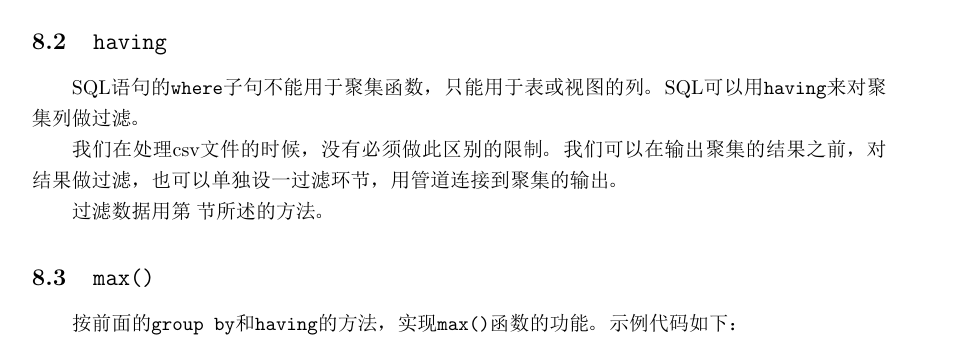
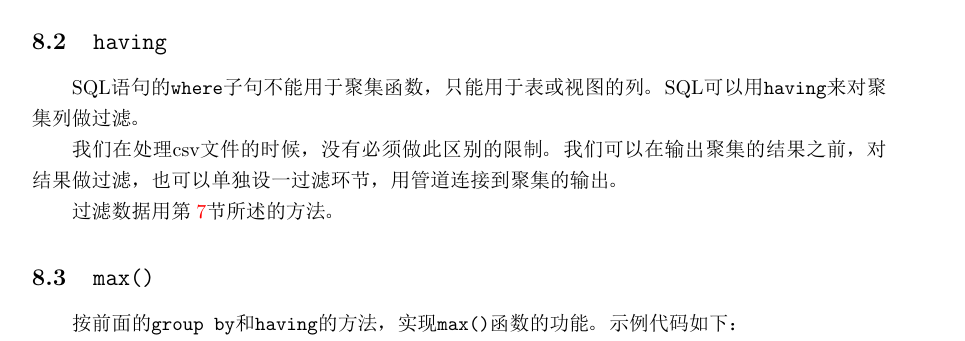
Before and after one commit to xtwxy/bigdata-recipe, a LaTeX document (csv-processing/processing-large-csv-files.tex): part of page 15 of 16, cut so that both start at the same text. The pictures show the PDF file csv-processing/processing-large-csv-files.pdf that the author committed with the source.

Commit message:
fix ref error.

```diff
--- a/csv-processing/processing-large-csv-files.tex
+++ b/csv-processing/processing-large-csv-files.tex
@@ -623,7 +623,7 @@ SQL可以用\kw{having}来对聚集列做过滤。
 我们在处理csv文件的时候，没有必须做此区别的限制。我们可以在输出聚集的结果之前，
 对结果做过滤，也可以单独设一过滤环节，用管道连接到聚集的输出。
 
-过滤数据用第~\label{sec-filtering}节所述的方法。
+过滤数据用第~\ref{sec-filtering}节所述的方法。
 
 \subsection{\id{max()}}
 按前面的\kw{group by}和\kw{having}的方法，实现\id{max()}函数的功能。示例代码如下：
```
Also changed, not shown: csv-processing/processing-large-csv-files.pdf.
